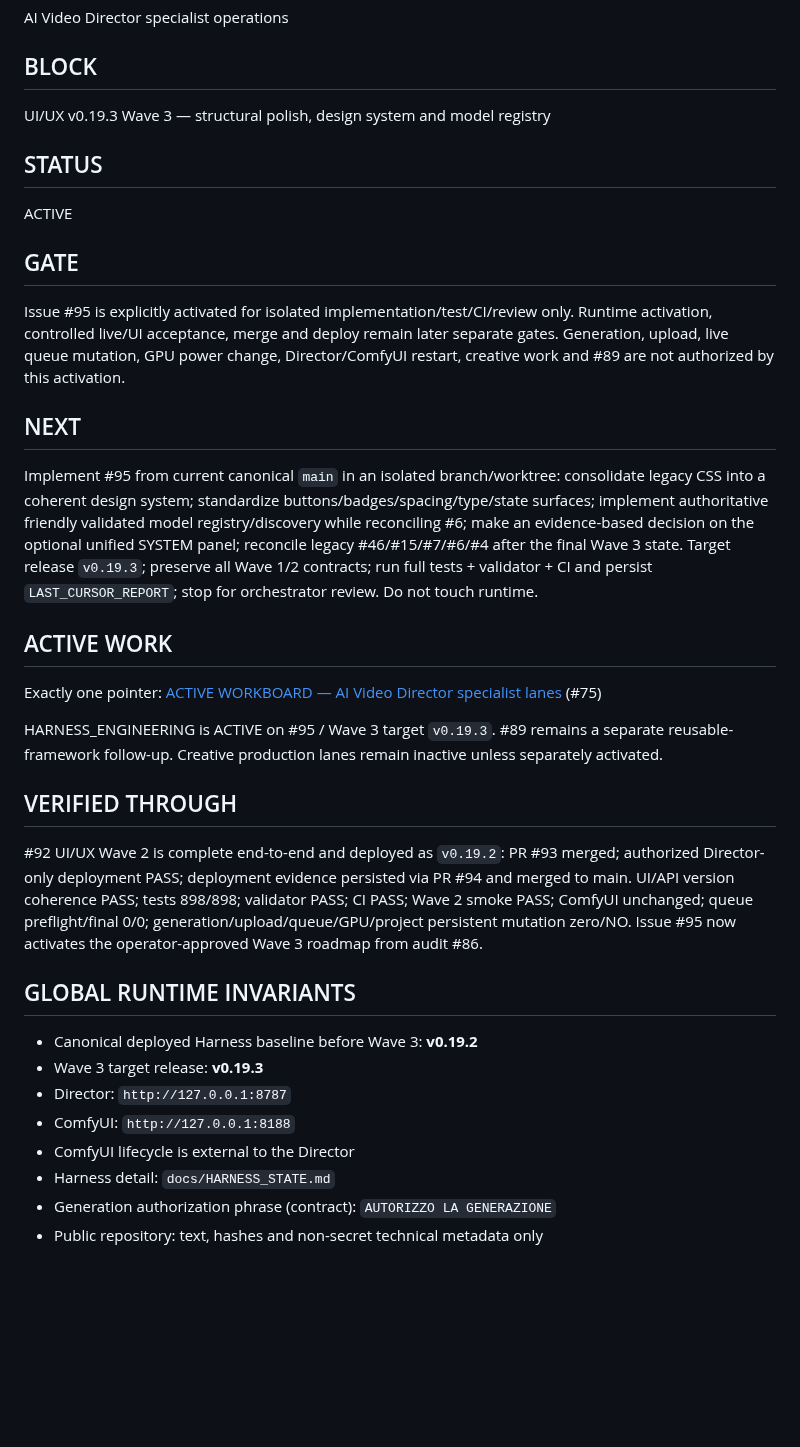
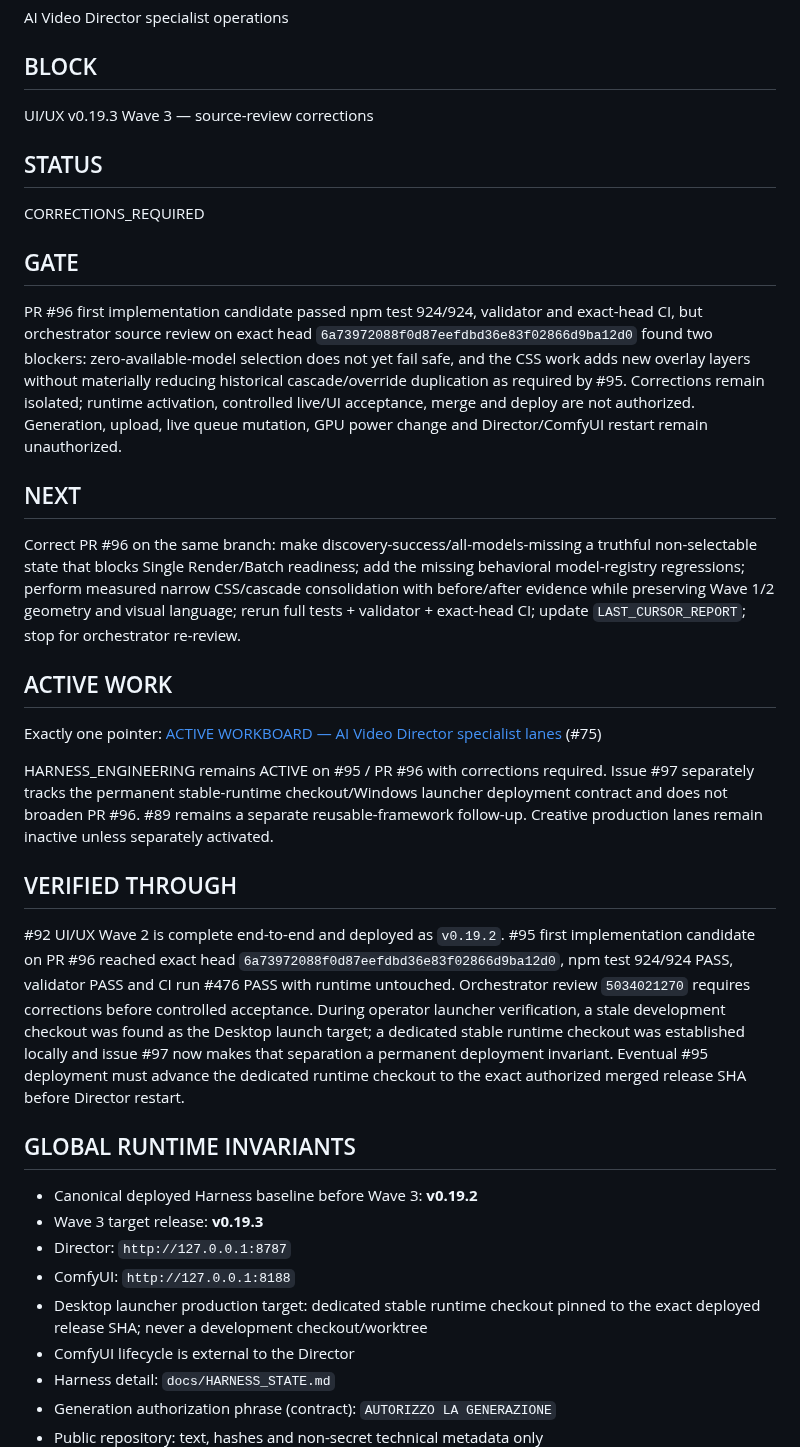
Before and after one commit to mrhz1973/ai-video-director, a Markdown page: docs/runtime/CURRENT_FRONTIER.md, the part around the change. Rendered like a GitHub page; blank space fills up the shorter version.

Commit message:
docs: record Wave 3 review blockers and runtime deploy invariant

```diff
--- a/docs/runtime/CURRENT_FRONTIER.md
+++ b/docs/runtime/CURRENT_FRONTIER.md
@@ -22,29 +22,29 @@ AI Video Director specialist operations
 
 ## BLOCK
 
-UI/UX v0.19.3 Wave 3 — structural polish, design system and model registry
+UI/UX v0.19.3 Wave 3 — source-review corrections
 
 ## STATUS
 
-ACTIVE
+CORRECTIONS_REQUIRED
 
 ## GATE
 
-Issue #95 is explicitly activated for isolated implementation/test/CI/review only. Runtime activation, controlled live/UI acceptance, merge and deploy remain later separate gates. Generation, upload, live queue mutation, GPU power change, Director/ComfyUI restart, creative work and #89 are not authorized by this activation.
+PR #96 first implementation candidate passed npm test 924/924, validator and exact-head CI, but orchestrator source review on exact head `6a73972088f0d87eefdbd36e83f02866d9ba12d0` found two blockers: zero-available-model selection does not yet fail safe, and the CSS work adds new overlay layers without materially reducing historical cascade/override duplication as required by #95. Corrections remain isolated; runtime activation, controlled live/UI acceptance, merge and deploy are not authorized. Generation, upload, live queue mutation, GPU power change and Director/ComfyUI restart remain unauthorized.
 
 ## NEXT
 
-Implement #95 from current canonical `main` in an isolated branch/worktree: consolidate legacy CSS into a coherent design system; standardize buttons/badges/spacing/type/state surfaces; implement authoritative friendly validated model registry/discovery while reconciling #6; make an evidence-based decision on the optional unified SYSTEM panel; reconcile legacy #46/#15/#7/#6/#4 after the final Wave 3 state. Target release `v0.19.3`; preserve all Wave 1/2 contracts; run full tests + validator + CI and persist `LAST_CURSOR_REPORT`; stop for orchestrator review. Do not touch runtime.
+Correct PR #96 on the same branch: make discovery-success/all-models-missing a truthful non-selectable state that blocks Single Render/Batch readiness; add the missing behavioral model-registry regressions; perform measured narrow CSS/cascade consolidation with before/after evidence while preserving Wave 1/2 geometry and visual language; rerun full tests + validator + exact-head CI; update `LAST_CURSOR_REPORT`; stop for orchestrator re-review.
 
 ## ACTIVE WORK
 
 Exactly one pointer: [ACTIVE WORKBOARD — AI Video Director specialist lanes](https://github.com/mrhz1973/ai-video-director/issues/75) (#75)
 
-HARNESS_ENGINEERING is ACTIVE on #95 / Wave 3 target `v0.19.3`. #89 remains a separate reusable-framework follow-up. Creative production lanes remain inactive unless separately activated.
+HARNESS_ENGINEERING remains ACTIVE on #95 / PR #96 with corrections required. Issue #97 separately tracks the permanent stable-runtime checkout/Windows launcher deployment contract and does not broaden PR #96. #89 remains a separate reusable-framework follow-up. Creative production lanes remain inactive unless separately activated.
 
 ## VERIFIED THROUGH
 
-#92 UI/UX Wave 2 is complete end-to-end and deployed as `v0.19.2`: PR #93 merged; authorized Director-only deployment PASS; deployment evidence persisted via PR #94 and merged to main. UI/API version coherence PASS; tests 898/898; validator PASS; CI PASS; Wave 2 smoke PASS; ComfyUI unchanged; queue preflight/final 0/0; generation/upload/queue/GPU/project persistent mutation zero/NO. Issue #95 now activates the operator-approved Wave 3 roadmap from audit #86.
+#92 UI/UX Wave 2 is complete end-to-end and deployed as `v0.19.2`. #95 first implementation candidate on PR #96 reached exact head `6a73972088f0d87eefdbd36e83f02866d9ba12d0`, npm test 924/924 PASS, validator PASS and CI run #476 PASS with runtime untouched. Orchestrator review `5034021270` requires corrections before controlled acceptance. During operator launcher verification, a stale development checkout was found as the Desktop launch target; a dedicated stable runtime checkout was established locally and issue #97 now makes that separation a permanent deployment invariant. Eventual #95 deployment must advance the dedicated runtime checkout to the exact authorized merged release SHA before Director restart.
 
 ## GLOBAL RUNTIME INVARIANTS
 
@@ -52,6 +52,7 @@ HARNESS_ENGINEERING is ACTIVE on #95 / Wave 3 target `v0.19.3`. #89 remains a se
 - Wave 3 target release: **v0.19.3**
 - Director: `http://127.0.0.1:8787`
 - ComfyUI: `http://127.0.0.1:8188`
+- Desktop launcher production target: dedicated stable runtime checkout pinned to the exact deployed release SHA; never a development checkout/worktree
 - ComfyUI lifecycle is external to the Director
 - Harness detail: `docs/HARNESS_STATE.md`
 - Generation authorization phrase (contract): `AUTORIZZO LA GENERAZIONE`
```
